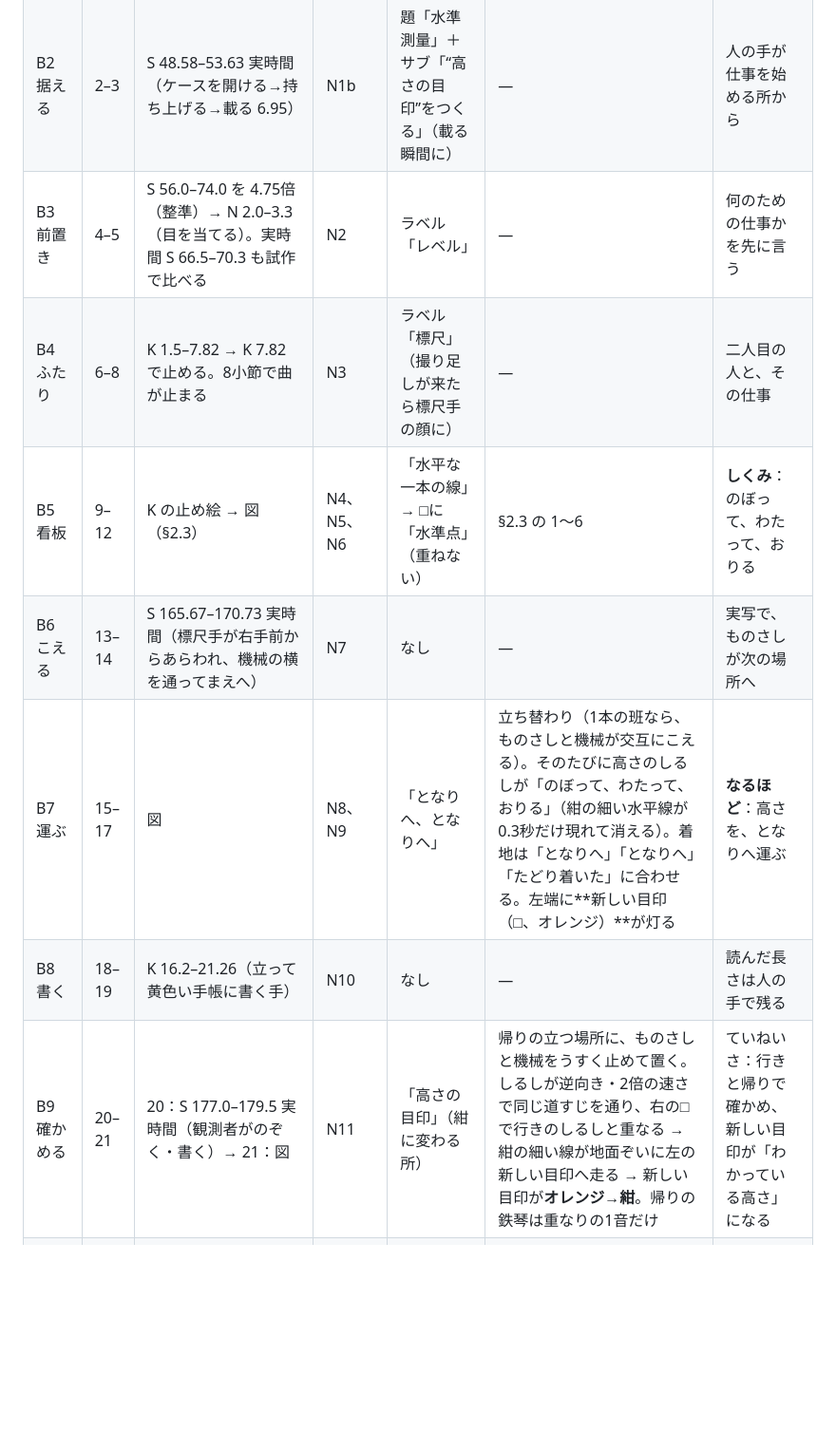
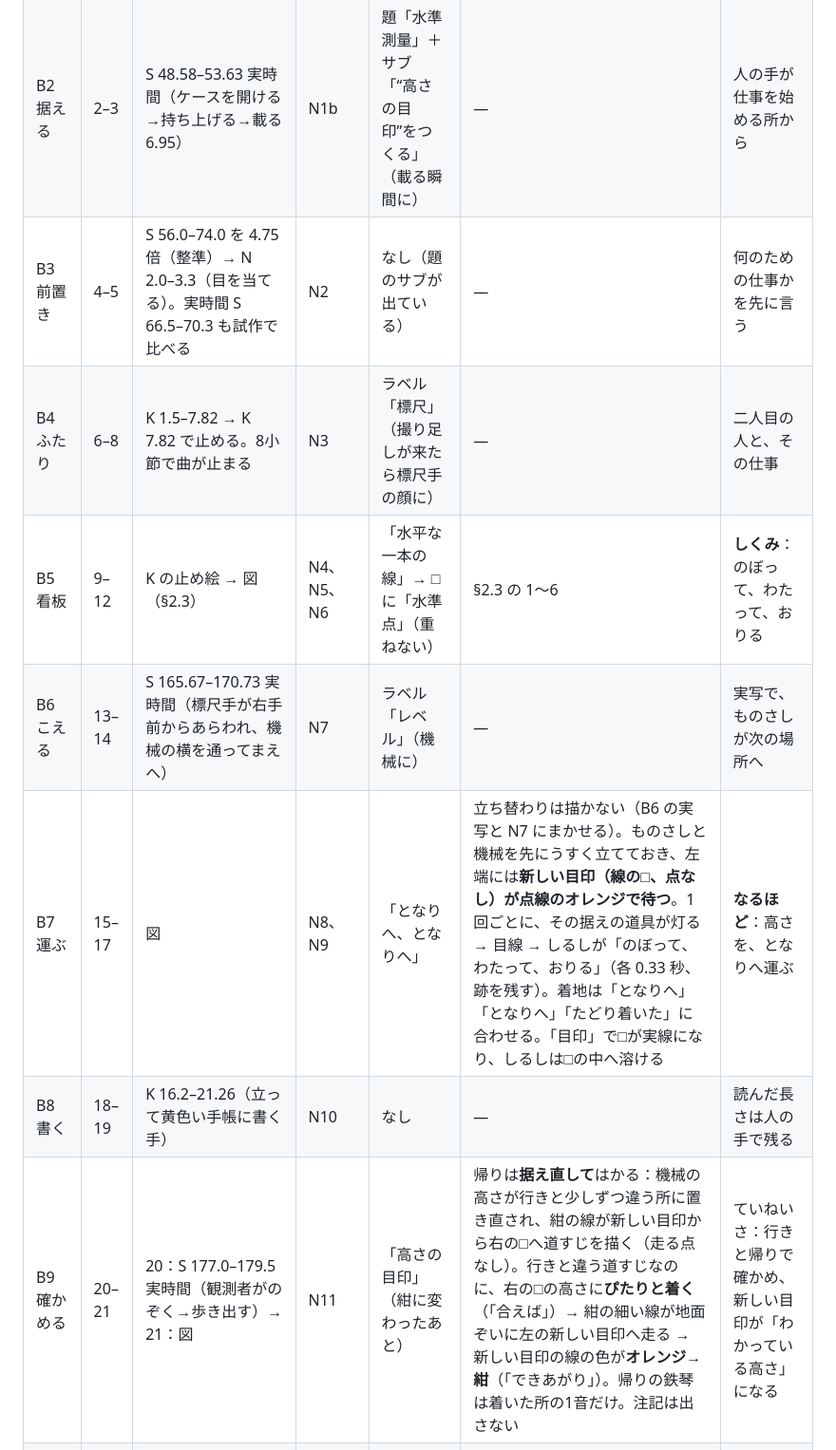
Before and after one commit to tanakadmw9/-, a Markdown page: level/plan/content_v7.md, the part around one of its changes. Shown at 95% size. Rendered like a GitHub page; blank space fills up the shorter version.

```diff
--- a/level/plan/content_v7.md
+++ b/level/plan/content_v7.md
@@ -72,13 +72,13 @@ K の二人が一画面のコマで止め、外形をなぞり、紙に溶かす
 |---|---|---|---|---|---|---|
 | B1 章扉 | 1 | 章扉（共通） | N1a | 「測量部門のしごと」 | 水準のアイコンだけ灯る | 部門の中の1作業 |
 | B2 据える | 2–3 | S 48.58–53.63 実時間（ケースを開ける→持ち上げる→載る 6.95） | N1b | 題「水準測量」＋サブ「“高さの目印”をつくる」（載る瞬間に） | — | 人の手が仕事を始める所から |
-| B3 前置き | 4–5 | S 56.0–74.0 を 4.75倍（整準）→ N 2.0–3.3（目を当てる）。実時間 S 66.5–70.3 も試作で比べる | N2 | ラベル「レベル」 | — | 何のための仕事かを先に言う |
+| B3 前置き | 4–5 | S 56.0–74.0 を 4.75倍（整準）→ N 2.0–3.3（目を当てる）。実時間 S 66.5–70.3 も試作で比べる | N2 | なし（題のサブが出ている） | — | 何のための仕事かを先に言う |
 | B4 ふたり | 6–8 | K 1.5–7.82 → K 7.82 で止める。8小節で曲が止まる | N3 | ラベル「標尺」（撮り足しが来たら標尺手の顔に） | — | 二人目の人と、その仕事 |
 | B5 看板 | 9–12 | K の止め絵 → 図（§2.3） | N4、N5、N6 | 「水平な一本の線」→ □に「水準点」（重ねない） | §2.3 の 1〜6 | **しくみ**：のぼって、わたって、おりる |
-| B6 こえる | 13–14 | S 165.67–170.73 実時間（標尺手が右手前からあらわれ、機械の横を通ってまえへ） | N7 | なし | — | 実写で、ものさしが次の場所へ |
-| B7 運ぶ | 15–17 | 図 | N8、N9 | 「となりへ、となりへ」 | 立ち替わり（1本の班なら、ものさしと機械が交互にこえる）。そのたびに高さのしるしが「のぼって、わたって、おりる」（紺の細い水平線が 0.3秒だけ現れて消える）。着地は「となりへ」「となりへ」「たどり着いた」に合わせる。左端に**新しい目印（□、オレンジ）**が灯る | **なるほど**：高さを、となりへ運ぶ |
+| B6 こえる | 13–14 | S 165.67–170.73 実時間（標尺手が右手前からあらわれ、機械の横を通ってまえへ） | N7 | ラベル「レベル」（機械に） | — | 実写で、ものさしが次の場所へ |
+| B7 運ぶ | 15–17 | 図 | N8、N9 | 「となりへ、となりへ」 | 立ち替わりは描かない（B6 の実写と N7 にまかせる）。ものさしと機械を先にうすく立てておき、左端には**新しい目印（線の□、点なし）が点線のオレンジで待つ**。1回ごとに、その据えの道具が灯る → 目線 → しるしが「のぼって、わたって、おりる」（各 0.33 秒、跡を残す）。着地は「となりへ」「となりへ」「たどり着いた」に合わせる。「目印」で□が実線になり、しるしは□の中へ溶ける | **なるほど**：高さを、となりへ運ぶ |
 | B8 書く | 18–19 | K 16.2–21.26（立って黄色い手帳に書く手） | N10 | なし | — | 読んだ長さは人の手で残る |
-| B9 確かめる | 20–21 | 20：S 177.0–179.5 実時間（観測者がのぞく・書く）→ 21：図 | N11 | 「高さの目印」（紺に変わる所） | 帰りの立つ場所に、ものさしと機械をうすく止めて置く。しるしが逆向き・2倍の速さで同じ道すじを通り、右の□で行きのしるしと重なる → 紺の細い線が地面ぞいに左の新しい目印へ走る → 新しい目印が**オレンジ→紺**。帰りの鉄琴は重なりの1音だけ | ていねいさ：行きと帰りで確かめ、新しい目印が「わかっている高さ」になる |
+| B9 確かめる | 20–21 | 20：S 177.0–179.5 実時間（観測者がのぞく→歩き出す）→ 21：図 | N11 | 「高さの目印」（紺に変わったあと） | 帰りは**据え直して**はかる：機械の高さが行きと少しずつ違う所に置き直され、紺の線が新しい目印から右の□へ道すじを描く（走る点なし）。行きと違う道すじなのに、右の□の高さに**ぴたりと着く**（「合えば」）→ 紺の細い線が地面ぞいに左の新しい目印へ走る → 新しい目印の線の色が**オレンジ→紺**（「できあがり」）。帰りの鉄琴は着いた所の1音だけ。注記は出さない | ていねいさ：行きと帰りで確かめ、新しい目印が「わかっている高さ」になる |
 | B10 使われる | 22–23 | 図。撮り足しの目印の実物が来たら頭に | N12 | 「新しい道」 | 紺の新しい目印から、地面の線（でこぼこ）と、それを**横切る**新しい道の線。道の線は地面の上に浮かせない（橋に見える） | なぜ大事か：この目印をもとに道がつくられる |
 | B11 人 | 24–28 | N 3.3–10.3（ピントのつまみを回す寄り。はじめ2秒は声なし）→ S 172.0–175.2（遠くに着いた標尺手）→ S 81.0–83.53 実時間（人のいない機械と、奥を流れる車） | N13、N14 | なし | — | 小さな違いも見のがさない集中と、二人で進むこと |
 | B12 締め | 29–32 | **最後の一打で** K 8.53–16.12 等速、1.15倍から全画面へ引く（撮り足しの標尺手の顔が来たら頭の2.5秒に）→ 終わりの画 | N15 | 「“高さの目印” をつくる」、クレジット | 実写の上に線は引かない。終わりの画：紺の□が縮んで章扉の水準アイコンへ。最後0.5秒は黒 | 誇りと余韻。1本目と同じ形で閉じる |
```
Also changed, not shown: other parts of level/plan/content_v7.md (+20 -15 lines), level/docs/decisions.md (+1 -0 lines), 1 other file.
